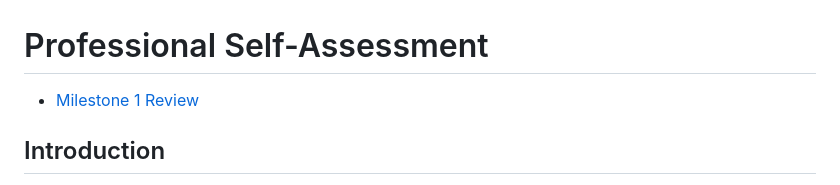
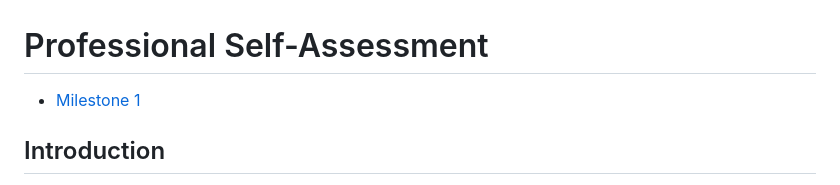
Before and after one commit to gayane-petrosyan/gayane-petrosyan.github.io, a Markdown page: README.md, the part around the change. Drawn GitHub-style.

```diff
--- a/README.md
+++ b/README.md
@@ -1,5 +1,5 @@
 # Professional Self-Assessment
-- [Milestone 1 Review](milestone1.md)
+- [Milestone 1](milestone1.md)
 
 ## Introduction
 As I finish my journey through the Computer Science program, I look back on my capstone project and my overall experience with a sense of pride and growth. This professional self-assessment is the introduction to my portfolio, showing my skills, experiences, and future goals.
```
